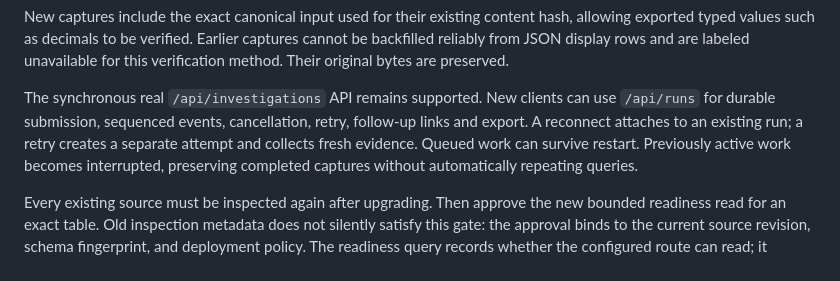
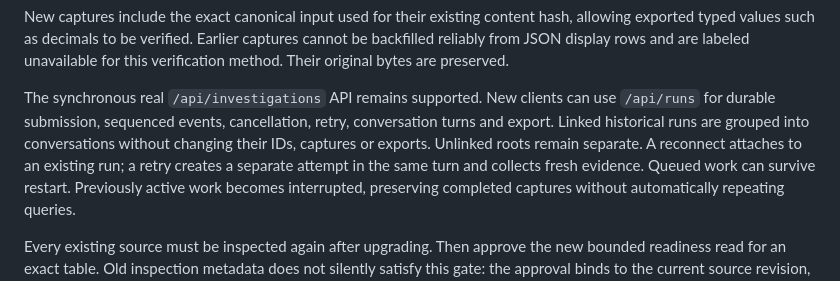
Before and after one commit to Arittra-Bag/opsgraph, a Markdown page: docs/migration.md, the part around the change. GitHub-like rendering.

```diff
--- a/docs/migration.md
+++ b/docs/migration.md
@@ -73,8 +73,10 @@ unavailable for this verification method. Their original bytes are preserved.
 
 The synchronous real `/api/investigations` API remains supported. New clients
 can use `/api/runs` for durable submission, sequenced events, cancellation,
-retry, follow-up links and export. A reconnect attaches to an existing run;
-a retry creates a separate attempt and collects fresh evidence. Queued work
+retry, conversation turns and export. Linked historical runs are grouped into
+conversations without changing their IDs, captures or exports. Unlinked roots
+remain separate. A reconnect attaches to an existing run;
+a retry creates a separate attempt in the same turn and collects fresh evidence. Queued work
 can survive restart. Previously active work becomes interrupted, preserving
 completed captures without automatically repeating queries.
 
```
Also changed, not shown: README.md (+8 -6 lines), docs/quickstart.md (+5 -1 lines), docs/assets/opsgraph-investigation-workspace-1.0.png, 16 other files.
